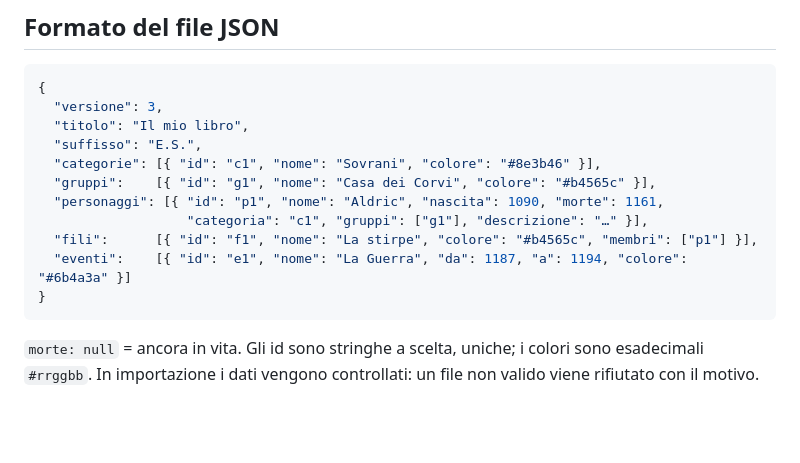
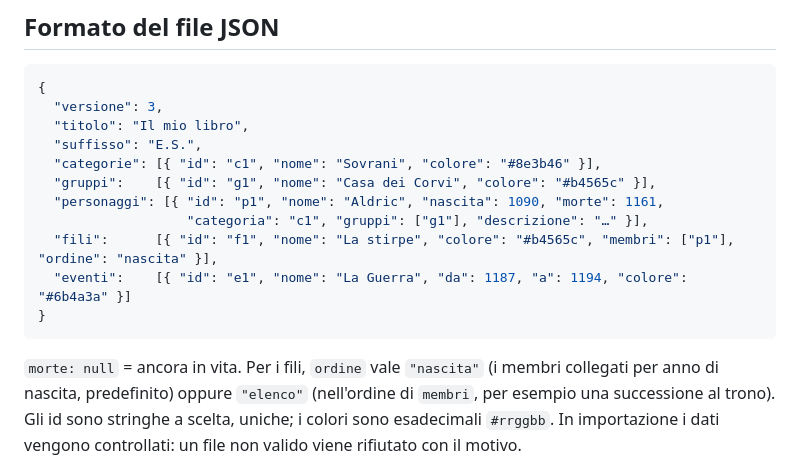
Before and after one commit to Maloghigno/Timeline, a Markdown page: v3/README.md, the part around the change. Rendered like a GitHub page; blank space fills up the shorter version.

````diff
--- a/v3/README.md
+++ b/v3/README.md
@@ -19,10 +19,10 @@ La v2 che parte vuota: inserisci tu personaggi, gruppi, categorie, fili ed event
   "gruppi":    [{ "id": "g1", "nome": "Casa dei Corvi", "colore": "#b4565c" }],
   "personaggi": [{ "id": "p1", "nome": "Aldric", "nascita": 1090, "morte": 1161,
                    "categoria": "c1", "gruppi": ["g1"], "descrizione": "…" }],
-  "fili":      [{ "id": "f1", "nome": "La stirpe", "colore": "#b4565c", "membri": ["p1"] }],
+  "fili":      [{ "id": "f1", "nome": "La stirpe", "colore": "#b4565c", "membri": ["p1"], "ordine": "nascita" }],
   "eventi":    [{ "id": "e1", "nome": "La Guerra", "da": 1187, "a": 1194, "colore": "#6b4a3a" }]
 }
 ```
 
-`morte: null` = ancora in vita. Gli id sono stringhe a scelta, uniche; i colori sono esadecimali `#rrggbb`.
+`morte: null` = ancora in vita. Per i fili, `ordine` vale `"nascita"` (i membri collegati per anno di nascita, predefinito) oppure `"elenco"` (nell'ordine di `membri`, per esempio una successione al trono). Gli id sono stringhe a scelta, uniche; i colori sono esadecimali `#rrggbb`.
 In importazione i dati vengono controllati: un file non valido viene rifiutato con il motivo.
````
Also changed, not shown: appunti/westeros.md (+116 -53 lines), appunti/westeros.png (added), 2 other files.
